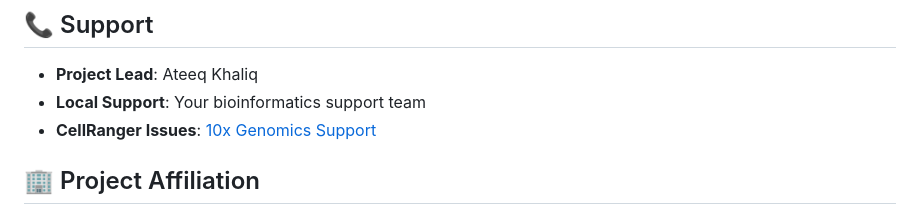
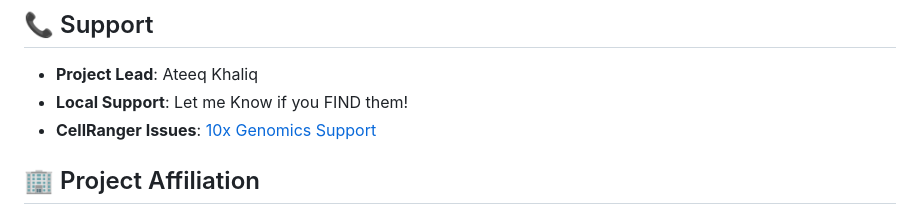
Before and after one commit to ateeq-khaliq/Codes, a Markdown page: Heather_Mouse/cellranger-readme.md, the part around the change. Rendered like a GitHub page.

```diff
--- a/Heather_Mouse/cellranger-readme.md
+++ b/Heather_Mouse/cellranger-readme.md
@@ -115,7 +115,7 @@ The script performs the following steps:
 ## 📞 Support
 
 - **Project Lead**: Ateeq Khaliq
-- **Local Support**: Your bioinformatics support team
+- **Local Support**: Let me Know if you FIND them!
 - **CellRanger Issues**: [10x Genomics Support](https://support.10xgenomics.com/)
 
 ## 🏢 Project Affiliation
```
